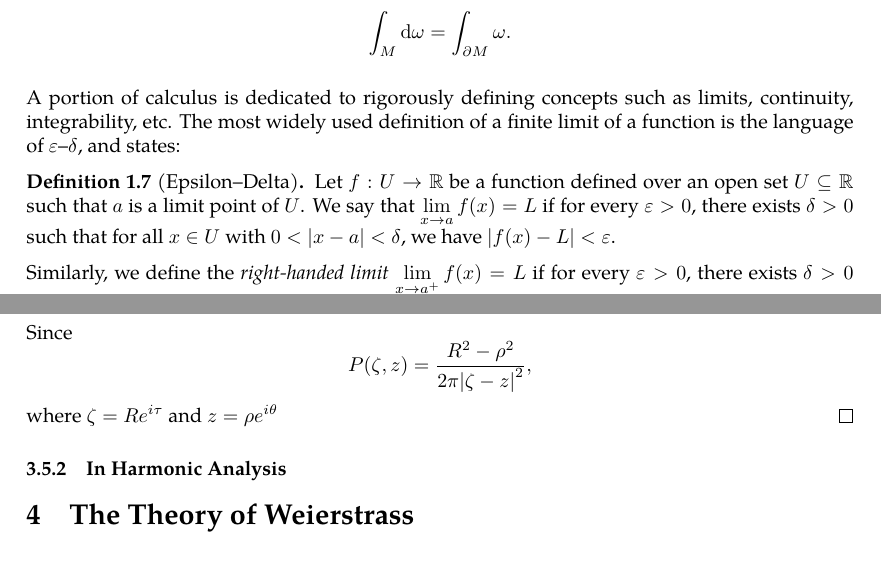
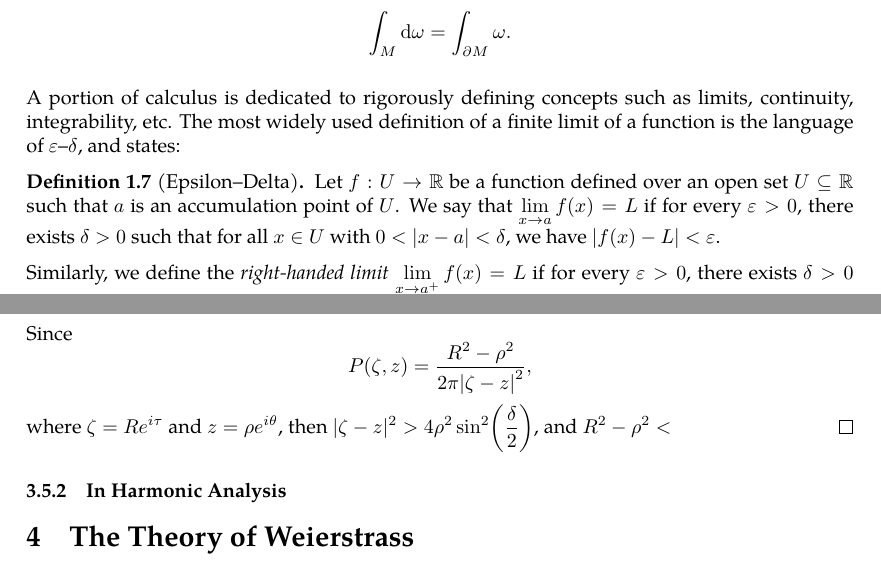
Before and after one commit to slipperking/complex-analysis-latex, a LaTeX document (main.tex): two parts of pages 8 and 62 of 63, joined at a grey line, cut so that both start at the same text. Compiled offline with pdfLaTeX.

Commit message:
overleaf_to_git (Sat Jun 14 14:41:36 2025 -0700): update main.tex from r12188 to r12198

```diff
--- a/main.tex
+++ b/main.tex
@@ -229,7 +229,7 @@ Then, the Fundamental Theorem of Calculus, the Gradient Theorem, Green's, Stokes
 \end{theorem}
 A portion of calculus is dedicated to rigorously defining concepts such as limits, continuity, integrability, etc. The most widely used definition of a finite limit of a function is the language of \(\varepsilon\)--\(\delta\), and states:
 \begin{definition}[Epsilon--Delta]\label{def:epsilondelta}
-    Let \(f:U\to\mathbb{R}\) be a function defined over an open set \(U\subseteq\mathbb{R}\) such that \(a\) is a limit point of \(U\). We say that \(\lim_{x\to a}f(x)=L\) if for every \(\varepsilon > 0\), there exists \(\delta > 0\) such that for all \(x\in U\) with \(0<|x-a|<\delta\), we have \(|f(x)-L|<\varepsilon\).
+    Let \(f:U\to\mathbb{R}\) be a function defined over an open set \(U\subseteq\mathbb{R}\) such that \(a\) is an accumulation point of \(U\). We say that \(\lim_{x\to a}f(x)=L\) if for every \(\varepsilon > 0\), there exists \(\delta > 0\) such that for all \(x\in U\) with \(0<|x-a|<\delta\), we have \(|f(x)-L|<\varepsilon\).
 
     Similarly, we define the \textit{right-handed limit} \(\lim_{x\to a^+}f(x)=L\) if for every \(\varepsilon>0\), there exists \(\delta>0\) such that for all \(x\in U\) with \(0<x-a<\delta\), we have \(|f(x)-L|<\varepsilon\).
 
@@ -1560,7 +1560,7 @@ A fundamental problem in the theory of partial differential equations is to find
     Since \(\varphi\) is continuous on a compact set \(\partial D(0,R)\), it is bounded by \autoref{lemma:uniformcontinuousovercompactset}, or \(M=\sup_{\qty|\zeta|=R}\abs{\varphi(\zeta)}\) that is finite, and thus, \(\abs{\varphi\qty(Re^{i\vartheta})-\varphi(\zeta)}<2M\).
 
     Since \[P(\zeta,z)=\frac{R^2-\rho^2}{2\pi\qty|\zeta-z|^2},\]
-    where \(\zeta=Re^{i\tau}\) and \(z=\rho e^{i\theta}\)
+    where \(\zeta=Re^{i\tau}\) and \(z=\rho e^{i\theta}\), then \(|\zeta-z|^2>4\rho^2\sin[2](\frac{\delta}{2})\), and \(R^2-\rho^2<\)
 \end{proof}
 \subsubsection{In Harmonic Analysis}
 \section{The Theory of Weierstrass}
```
